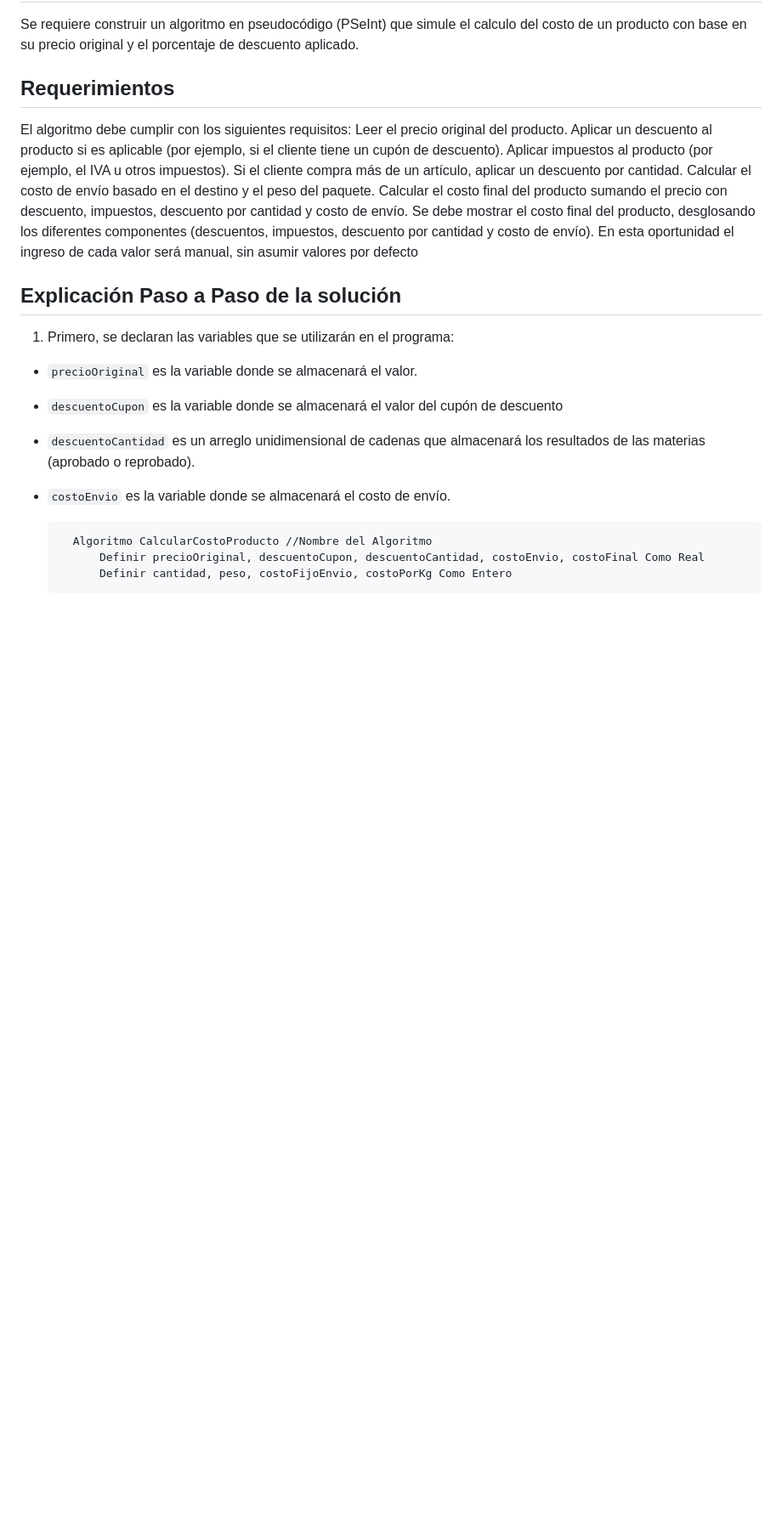
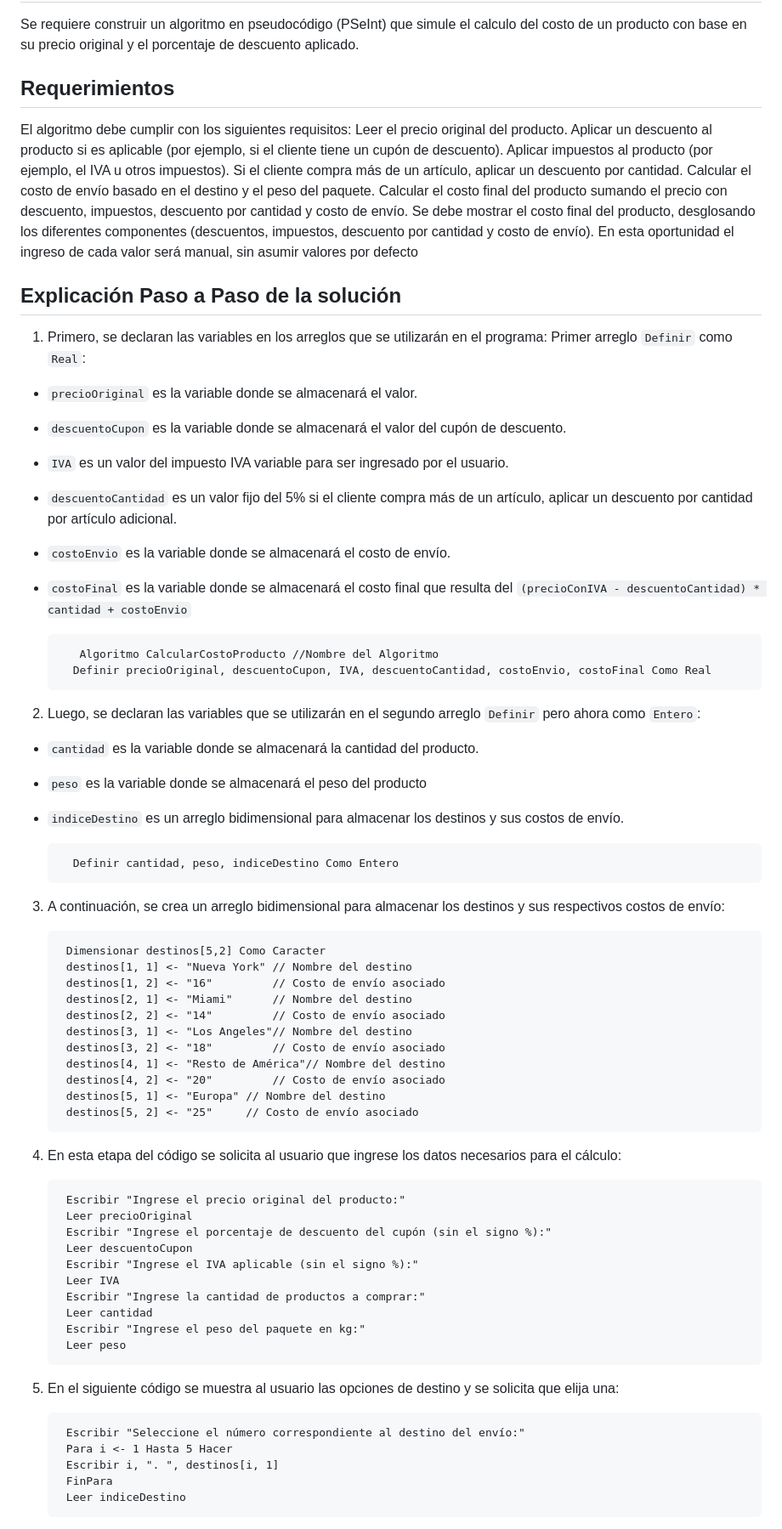
Before and after one commit to alvarofuente-cl/Proyecto-1, a Markdown page: README.md, the part around one of its changes. Shown at 85% size. Drawn GitHub-style; blank space fills up the shorter version.

```diff
--- a/README.md
+++ b/README.md
@@ -19,14 +19,60 @@ Calcular el costo final del producto sumando el precio con descuento, impuestos,
 Se debe mostrar el costo final del producto, desglosando los diferentes componentes (descuentos, impuestos, descuento por cantidad y costo de envío).
 En esta oportunidad el ingreso de cada valor será manual, sin asumir valores por defecto
 ## Explicación Paso a Paso de la solución
-1. Primero, se declaran las variables que se utilizarán en el programa:
-
+1. Primero, se declaran las variables en los arreglos que se utilizarán en el programa:
+Primer arreglo `Definir` como `Real`:
 - `precioOriginal` es la variable donde se almacenará el valor.
-- `descuentoCupon` es la variable donde se almacenará el valor del cupón de descuento
-- `descuentoCantidad` es un arreglo unidimensional de cadenas que almacenará los resultados de las materias (aprobado o reprobado).
+- `descuentoCupon` es la variable donde se almacenará el valor del cupón de descuento.
+- `IVA` es un valor del impuesto IVA variable para ser ingresado por el usuario.
+- `descuentoCantidad` es un valor fijo del 5% si el cliente compra más de un artículo, aplicar un descuento por cantidad por artículo adicional.
 - `costoEnvio` es la variable donde se almacenará el costo de envío.
+- `costoFinal` es la variable donde se almacenará el costo final que resulta del `(precioConIVA - descuentoCantidad) * cantidad + costoEnvio`
 
 
-        Algoritmo CalcularCostoProducto //Nombre del Algoritmo
-            Definir precioOriginal, descuentoCupon, descuentoCantidad, costoEnvio, costoFinal Como Real
-            Definir cantidad, peso, costoFijoEnvio, costoPorKg Como Entero
+         Algoritmo CalcularCostoProducto //Nombre del Algoritmo
+        Definir precioOriginal, descuentoCupon, IVA, descuentoCantidad, costoEnvio, costoFinal Como Real
+
+2. Luego, se declaran las variables que se utilizarán en el segundo arreglo `Definir` pero ahora como `Entero`:
+
+- `cantidad` es la variable donde se almacenará la cantidad del producto.
+- `peso` es la variable donde se almacenará el peso del producto
+- `indiceDestino` es un arreglo bidimensional  para almacenar los destinos y sus costos de envío.
+
+
+        Definir cantidad, peso, indiceDestino Como Entero
+
+3. A continuación, se crea un arreglo bidimensional para almacenar los destinos y sus respectivos costos de envío:
+
+        Dimensionar destinos[5,2] Como Caracter
+        destinos[1, 1] <- "Nueva York" // Nombre del destino
+        destinos[1, 2] <- "16"         // Costo de envío asociado
+        destinos[2, 1] <- "Miami"      // Nombre del destino
+        destinos[2, 2] <- "14"         // Costo de envío asociado
+        destinos[3, 1] <- "Los Angeles"// Nombre del destino
+        destinos[3, 2] <- "18"         // Costo de envío asociado
+        destinos[4, 1] <- "Resto de América"// Nombre del destino
+        destinos[4, 2] <- "20"         // Costo de envío asociado
+        destinos[5, 1] <- "Europa" // Nombre del destino
+        destinos[5, 2] <- "25"     // Costo de envío asociado
+
+4. En esta etapa del código se solicita al usuario que ingrese los datos necesarios para el cálculo:
+
+        Escribir "Ingrese el precio original del producto:"
+        Leer precioOriginal
+        Escribir "Ingrese el porcentaje de descuento del cupón (sin el signo %):"
+        Leer descuentoCupon
+        Escribir "Ingrese el IVA aplicable (sin el signo %):"
+        Leer IVA
+        Escribir "Ingrese la cantidad de productos a comprar:"
+        Leer cantidad
+        Escribir "Ingrese el peso del paquete en kg:"
+        Leer peso
+
+5. En el siguiente código se muestra al usuario las opciones de destino y se solicita que elija una:
+
+        Escribir "Seleccione el número correspondiente al destino del envío:"
+        Para i <- 1 Hasta 5 Hacer
+        Escribir i, ". ", destinos[i, 1]
+        FinPara
+        Leer indiceDestino
+
```
Also changed, not shown: other parts of README.md (+64 -30 lines).
